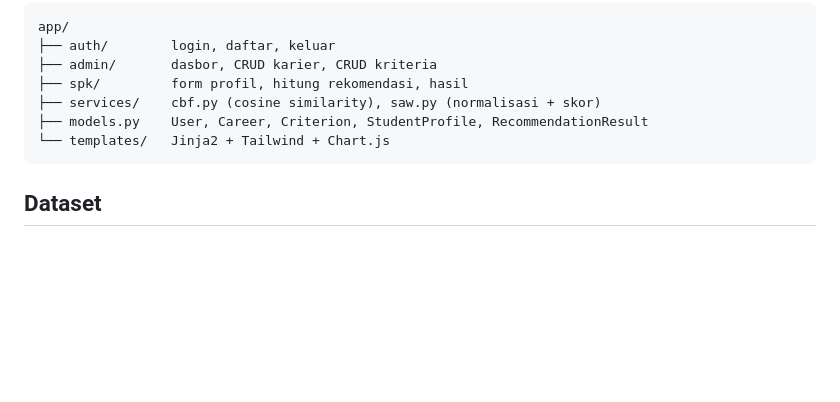
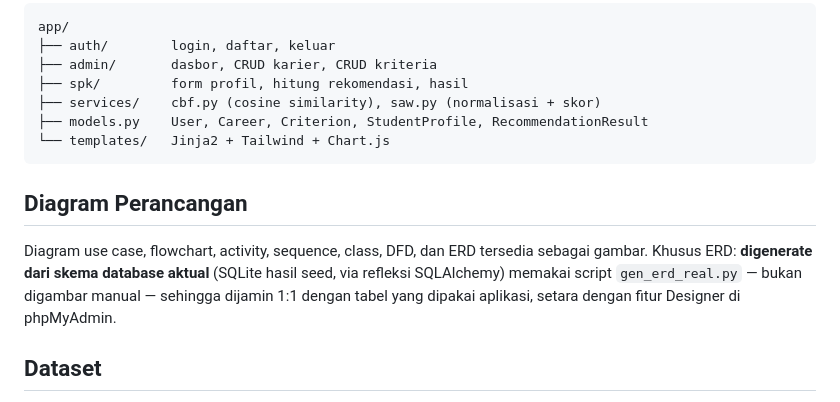
Before and after one commit to yfujust-collab/spk-rekomendasi-karier, a Markdown page: README.md, the part around the change. Drawn GitHub-style; blank space fills up the shorter version.

Commit message:
docs: catatan ERD digenerate dari database aktual

````diff
--- a/README.md
+++ b/README.md
@@ -61,6 +61,10 @@ app/
 └── templates/   Jinja2 + Tailwind + Chart.js
 ```
 
+## Diagram Perancangan
+
+Diagram use case, flowchart, activity, sequence, class, DFD, dan ERD tersedia sebagai gambar. Khusus ERD: **digenerate dari skema database aktual** (SQLite hasil seed, via refleksi SQLAlchemy) memakai script `gen_erd_real.py` — bukan digambar manual — sehingga dijamin 1:1 dengan tabel yang dipakai aplikasi, setara dengan fitur Designer di phpMyAdmin.
+
 ## Dataset
 
 Data karier (14 profesi IT beserta skill, estimasi gaji, dan demand) diadaptasi dari **O*NET Database 31.0** milik U.S. Department of Labor, Employment and Training Administration (USDOL/ETA), lisensi **CC BY 4.0**. Ganti atau tambah data lewat panel admin sesuai kebutuhan penelitian, atau lewat `seed.py` (membaca langsung file CSV dataset).
````
